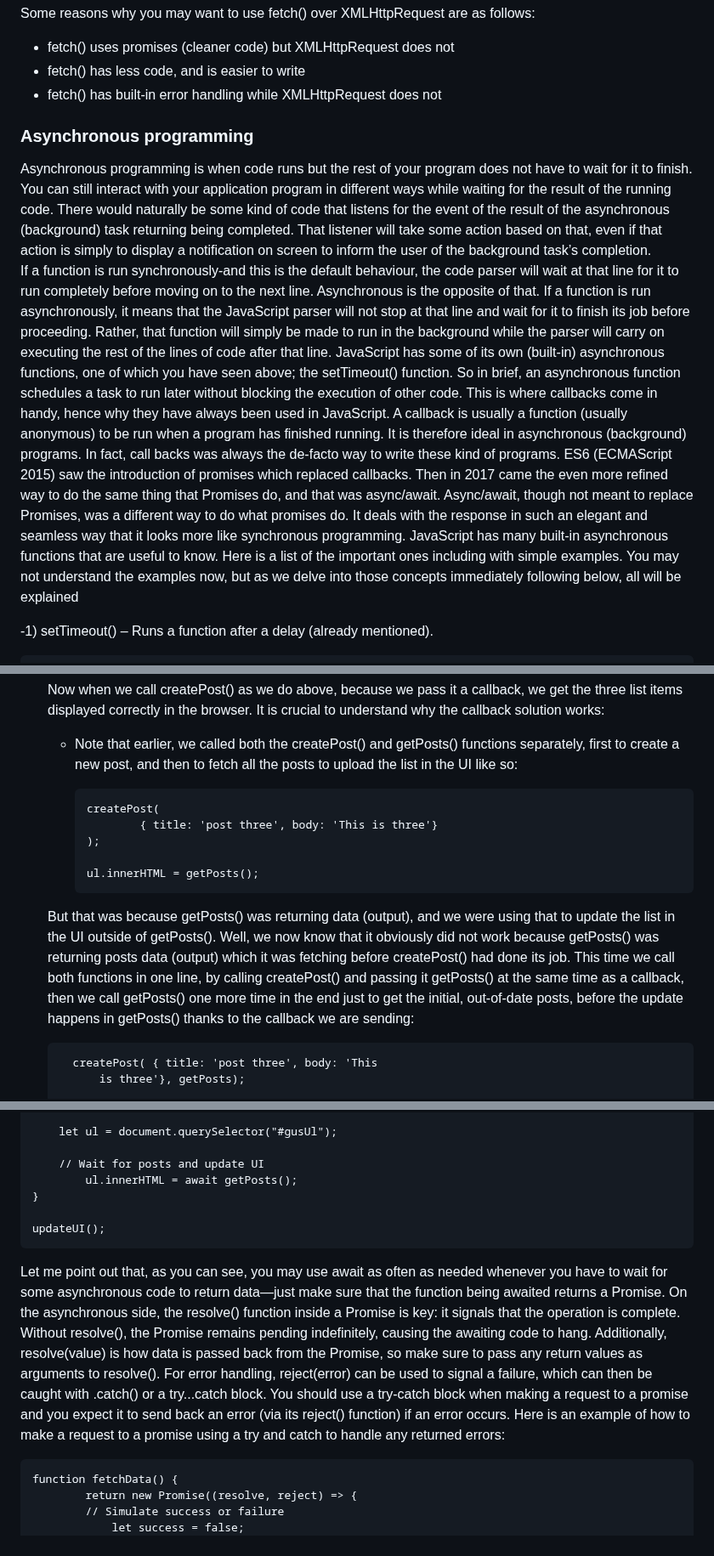
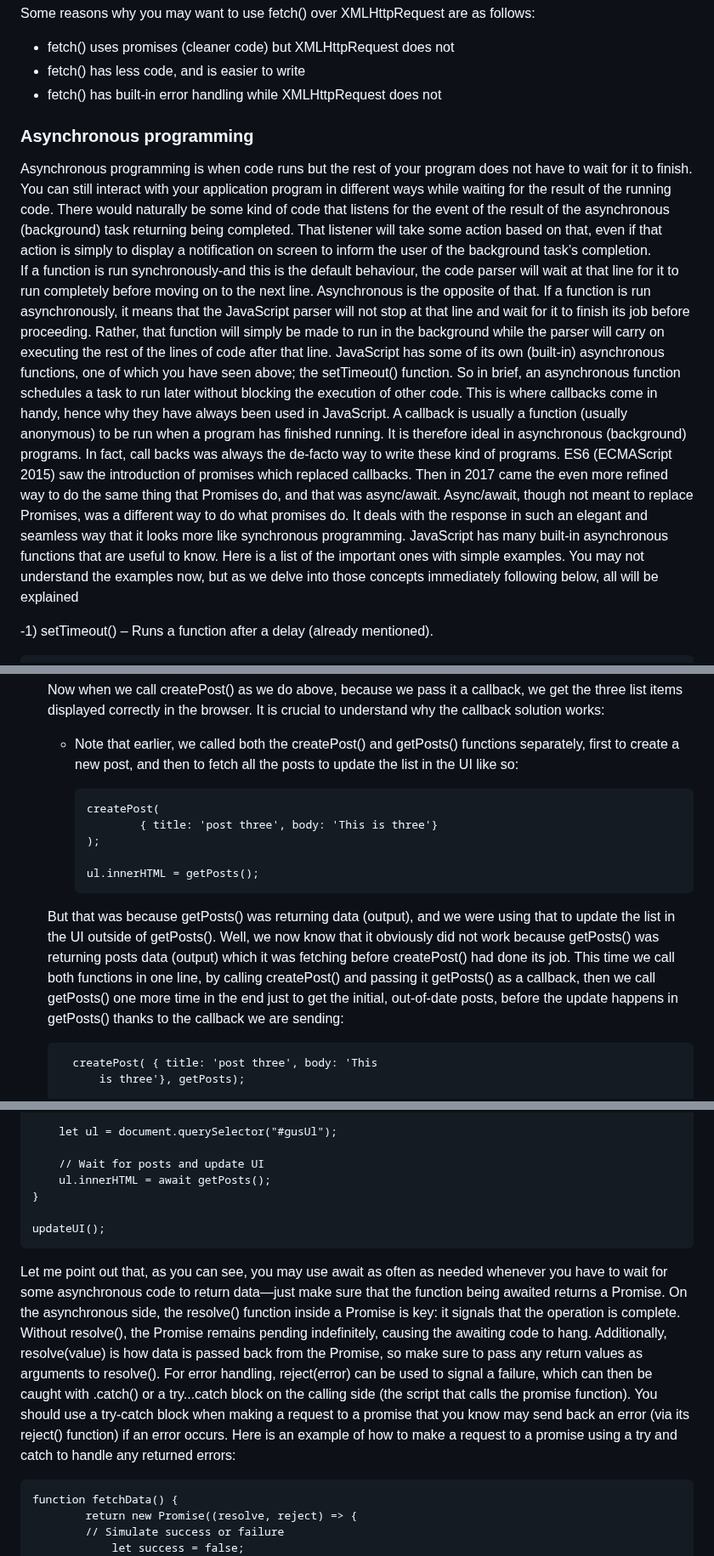
Before and after one commit to gustavNdamukong/javascriptUKPL, a Markdown page: Chapter22-Extensions-APIsAndLibraries/extensions-APIsAndLibraries.md, 3 parts joined by grey strips. Shown at 85% size. Rendered like a GitHub page.

```diff
--- a/Chapter22-Extensions-APIsAndLibraries/extensions-APIsAndLibraries.md
+++ b/Chapter22-Extensions-APIsAndLibraries/extensions-APIsAndLibraries.md
@@ -1369,17 +1369,22 @@ Some reasons why you may want to use fetch() over XMLHttpRequest are as follows:
 
   - fetch() uses promises (cleaner code) but XMLHttpRequest does not
   - fetch() has less code, and is easier to write
-  - fetch() has built-in error handling while XMLHttpRequest  does not
+  - fetch() has built-in error handling while XMLHttpRequest does not
 
 
 
 
 ### Asynchronous programming
-  Asynchronous programming is when code runs but the rest of your program does not have to wait for it to finish. You can still interact with your application program in different ways while waiting for the result of the running code. There would naturally be some kind of code that listens for the event of the result of the asynchronous (background) task returning being completed. That listener will take some action based on that, even if that action is simply to display a notification on screen to inform the user of the background task’s completion.
-  If a function is run synchronously-and this is the default behaviour, the code parser will wait at that line for it to run completely before moving on to the next line. Asynchronous is the opposite of that. If a function is run asynchronously, it means that the JavaScript parser will not stop at that line and wait for it to finish its job before proceeding. Rather, that function will simply be made to run in the background while the parser will carry on executing the rest of the lines of code after that line. JavaScript has some of its own (built-in) asynchronous functions, one of which you have seen above; the setTimeout() function. So in brief, an asynchronous function schedules a task to run later without blocking the execution of other code.
-   This is where callbacks come in handy, hence why they have always been used in JavaScript. A callback is usually a function (usually anonymous) to be run when a program has finished running. It is therefore ideal in asynchronous (background) programs. In fact, call backs was always the de-facto way to write these kind of programs.
-  ES6 (ECMAScript 2015) saw the introduction of promises which replaced callbacks. Then in 2017 came the even more refined way to do the same thing that Promises do, and that was async/await. Async/await, though not meant to replace Promises, was a different way to do what promises do. It deals with the response in such an elegant and seamless way that it looks more like synchronous programming.
-  JavaScript has many built-in asynchronous functions that are useful to know. Here is a list of the important ones including with simple examples. You may not understand the examples now, but as we delve into those concepts immediately following below, all will be explained
+  Asynchronous programming is when code runs but the rest of your program does not have to wait
+for it to finish. You can still interact with your application program in different ways while waiting for the result of the running code. There would naturally be some kind of code that listens for the event of the result of the asynchronous (background) task returning being completed. That listener will take some action based on that, even if that action is simply to display a notification on screen to inform the user of the background task’s completion.
+  If a function is run synchronously-and this is the default behaviour, the code parser will
+wait at that line for it to run completely before moving on to the next line. Asynchronous is the opposite of that. If a function is run asynchronously, it means that the JavaScript parser will not stop at that line and wait for it to finish its job before proceeding. Rather, that function will simply be made to run in the background while the parser will carry on executing the rest of the lines of code after that line. JavaScript has some of its own (built-in) asynchronous functions, one of which you have seen above; the setTimeout() function. So in brief, an asynchronous function schedules a task to run later without blocking the execution of other code.
+   This is where callbacks come in handy, hence why they have always been used in JavaScript. A
+callback is usually a function (usually anonymous) to be run when a program has finished running. It is therefore ideal in asynchronous (background) programs. In fact, call backs was always the de-facto way to write these kind of programs.
+  ES6 (ECMAScript 2015) saw the introduction of promises which replaced callbacks. Then in 2017
+came the even more refined way to do the same thing that Promises do, and that was async/await. Async/await, though not meant to replace Promises, was a different way to do what promises do. It deals with the response in such an elegant and seamless way that it looks more like synchronous programming.
+  JavaScript has many built-in asynchronous functions that are useful to know. Here is a list of
+the important ones with simple examples. You may not understand the examples now, but as we delve into those concepts immediately following below, all will be explained
 
 -1) setTimeout() – Runs a function after a delay (already
 		mentioned).
@@ -1551,7 +1556,7 @@ Some reasons why you may want to use fetch() over XMLHttpRequest are as follows:
   Now when we call createPost() as we do above, because we pass it a callback, we get the three list items displayed correctly in the browser. It is crucial to understand why the callback solution works:
   - Note that earlier, we called both the createPost() and
   getPosts() functions separately, first to create a new post,
-  and then to fetch all the posts to upload the list in the UI
+  and then to fetch all the posts to update the list in the UI
   like so:
 
 		createPost(
@@ -1560,7 +1565,7 @@ Some reasons why you may want to use fetch() over XMLHttpRequest are as follows:
 
 		ul.innerHTML = getPosts();
 
-  But that was because getPosts() was returning data (output), and we were using that to update the list in the UI outside of getPosts(). Well, we now know that it obviously did not work because getPosts() was returning posts data (output) which it was fetching before createPost() had done its job. This time we call both functions in one line, by calling createPost() and passing it getPosts() at the same time as a callback, then we call getPosts() one more time in the end just to get the initial, out-of-date posts, before the update happens in getPosts() thanks to the callback we are sending:
+  But that was because getPosts() was returning data (output), and we were using that to update the list in the UI outside of getPosts(). Well, we now know that it obviously did not work because getPosts() was returning posts data (output) which it was fetching before createPost() had done its job. This time we call both functions in one line, by calling createPost() and passing it getPosts() as a callback, then we call getPosts() one more time in the end just to get the initial, out-of-date posts, before the update happens in getPosts() thanks to the callback we are sending:
 
 		createPost( { title: 'post three', body: 'This
 			is three'}, getPosts);
@@ -1811,13 +1818,14 @@ be able to correctly pause execution until the Promise resolves.
 		let ul = document.querySelector("#gusUl");
 
 		// Wait for posts and update UI
-    		ul.innerHTML = await getPosts();
+    	ul.innerHTML = await getPosts();
 	}
 
 	updateUI();
 
-Let me point out that, as you can see, you may use await as often as needed whenever you have to wait for some asynchronous code to return data—just make sure that the function being awaited returns a Promise. On the asynchronous side, the resolve() function inside a Promise is key: it signals that the operation is complete. Without resolve(), the Promise remains pending indefinitely, causing the awaiting code to hang. Additionally, resolve(value) is how data is passed back from the Promise, so make sure to pass any return values as arguments to resolve(). For error handling, reject(error) can be used to signal a failure, which can then be caught with .catch() or a try...catch block.
-  You should use a try-catch block when making a request to a promise and you expect it to send back an error (via its reject() function) if an error occurs. Here is an example of how to make a request to a promise using a try and catch to handle any returned errors:
+Let me point out that, as you can see, you may use await as often as needed whenever you have to wait for some asynchronous code to return data—just make sure that the function being awaited returns a Promise. On the asynchronous side, the resolve() function inside a Promise is key: it signals that the operation is complete. Without resolve(), the Promise remains pending indefinitely, causing the awaiting code to hang. Additionally, resolve(value) is how data is passed back from the Promise, so make sure to pass any return values as arguments to resolve(). For error handling, reject(error) can be used to signal a failure, which can then be caught with .catch() or a try...catch block on the calling side (the script that calls the promise function).
+  You should use a try-catch block when making a request to a promise that you know may send
+back an error (via its reject() function) if an error occurs. Here is an example of how to make a request to a promise using a try and catch to handle any returned errors:
 
 	function fetchData() {
     		return new Promise((resolve, reject) => {
```
Also changed, not shown: other parts of Chapter22-Extensions-APIsAndLibraries/extensions-APIsAndLibraries.md (+31 -29 lines).
